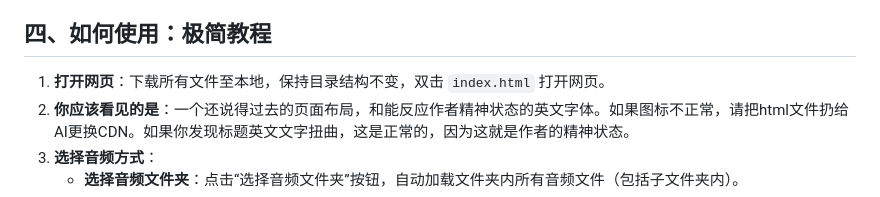
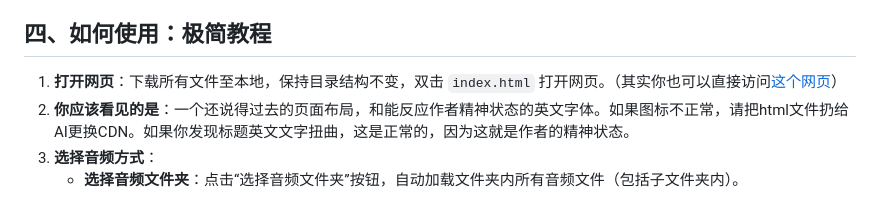
Before and after one commit to DreamingZH/LocalPitchPlayer, a Markdown page: README.md, the part around the change. Rendered like a GitHub page.

```diff
--- a/README.md
+++ b/README.md
@@ -38,7 +38,7 @@
 
 ## 四、如何使用：极简教程
 
-1. **打开网页**：下载所有文件至本地，保持目录结构不变，双击 `index.html` 打开网页。
+1. **打开网页**：下载所有文件至本地，保持目录结构不变，双击 `index.html` 打开网页。（其实你也可以直接访问[这个网页](https://dreamingzh.github.io/LocalPitchPlayer/)）
 2. **你应该看见的是**：一个还说得过去的页面布局，和能反应作者精神状态的英文字体。如果图标不正常，请把html文件扔给AI更换CDN。如果你发现标题英文文字扭曲，这是正常的，因为这就是作者的精神状态。
 3. **选择音频方式**：
     + **选择音频文件夹**：点击“选择音频文件夹”按钮，自动加载文件夹内所有音频文件（包括子文件夹内）。
```
